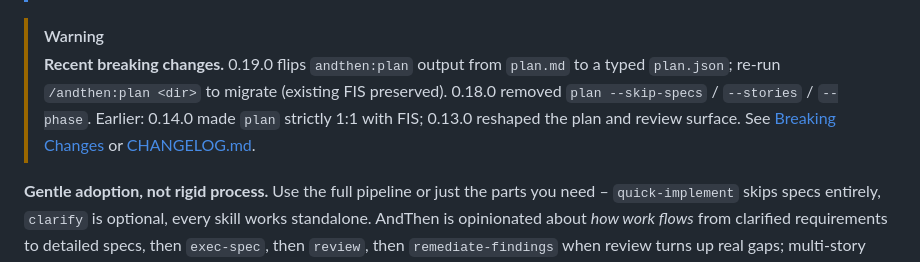
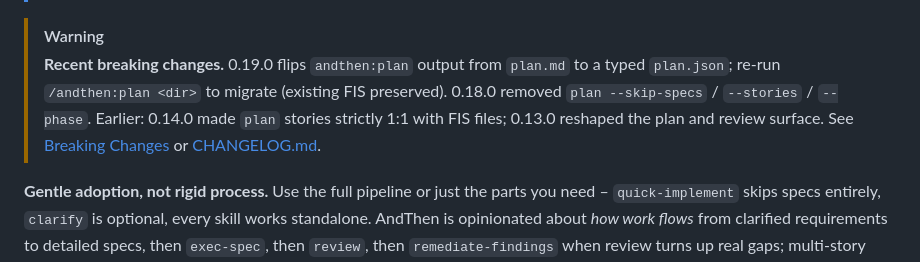
Before and after one commit to IT-HUSET/andthen, a Markdown page: README.md, the part around the change. Drawn GitHub-style.

Commit message:
Small clarification

```diff
--- a/README.md
+++ b/README.md
@@ -16,7 +16,7 @@ AndThen brings spec-driven development to AI coding agents – lightweight, open
 > **This project is an experiment and a work in progress.** We're moving fast and potentially breaking things. APIs, skill interfaces, and artifact formats may change without notice. Feedback is welcome – just know that stability is not yet a goal.
 
 > [!WARNING]
-> **Recent breaking changes.** 0.19.0 flips `andthen:plan` output from `plan.md` to a typed `plan.json`; re-run `/andthen:plan <dir>` to migrate (existing FIS preserved). 0.18.0 removed `plan --skip-specs` / `--stories` / `--phase`. Earlier: 0.14.0 made `plan` strictly 1:1 with FIS; 0.13.0 reshaped the plan and review surface. See [Breaking Changes](plugin/README.md#breaking-changes) or [CHANGELOG.md](CHANGELOG.md).
+> **Recent breaking changes.** 0.19.0 flips `andthen:plan` output from `plan.md` to a typed `plan.json`; re-run `/andthen:plan <dir>` to migrate (existing FIS preserved). 0.18.0 removed `plan --skip-specs` / `--stories` / `--phase`. Earlier: 0.14.0 made `plan` stories strictly 1:1 with FIS files; 0.13.0 reshaped the plan and review surface. See [Breaking Changes](plugin/README.md#breaking-changes) or [CHANGELOG.md](CHANGELOG.md).
 
 **Gentle adoption, not rigid process.** Use the full pipeline or just the parts you need – `quick-implement` skips specs entirely, `clarify` is optional, every skill works standalone. AndThen is opinionated about *how work flows* from clarified requirements to detailed specs, then `exec-spec`, then `review`, then `remediate-findings` when review turns up real gaps; multi-story plans follow the same underlying loop story-by-story, with `exec-plan` available when you want that flow orchestrated for you (add `--team` for Agent Teams parallelism). `review` runs a single lens per call (code, doc, gap, or mixed) selected automatically or via `--mode`. Skills read a lightweight Document Index in your `CLAUDE.md` / `AGENTS.md` to find where specs, plans, and docs live – adapting to your project's structure rather than imposing its own. No mandatory directory layouts, no proprietary formats, no lock-in.
 
```
